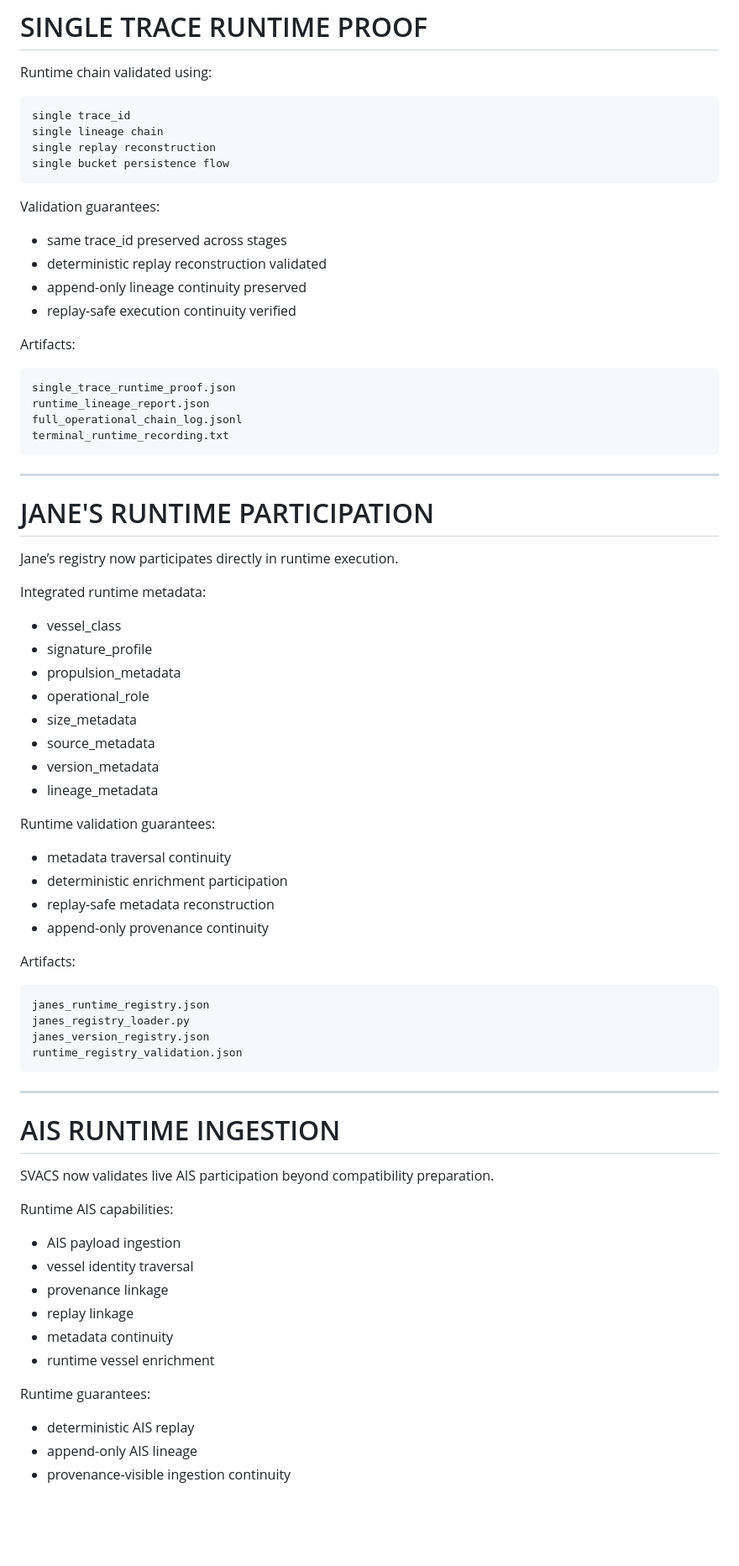
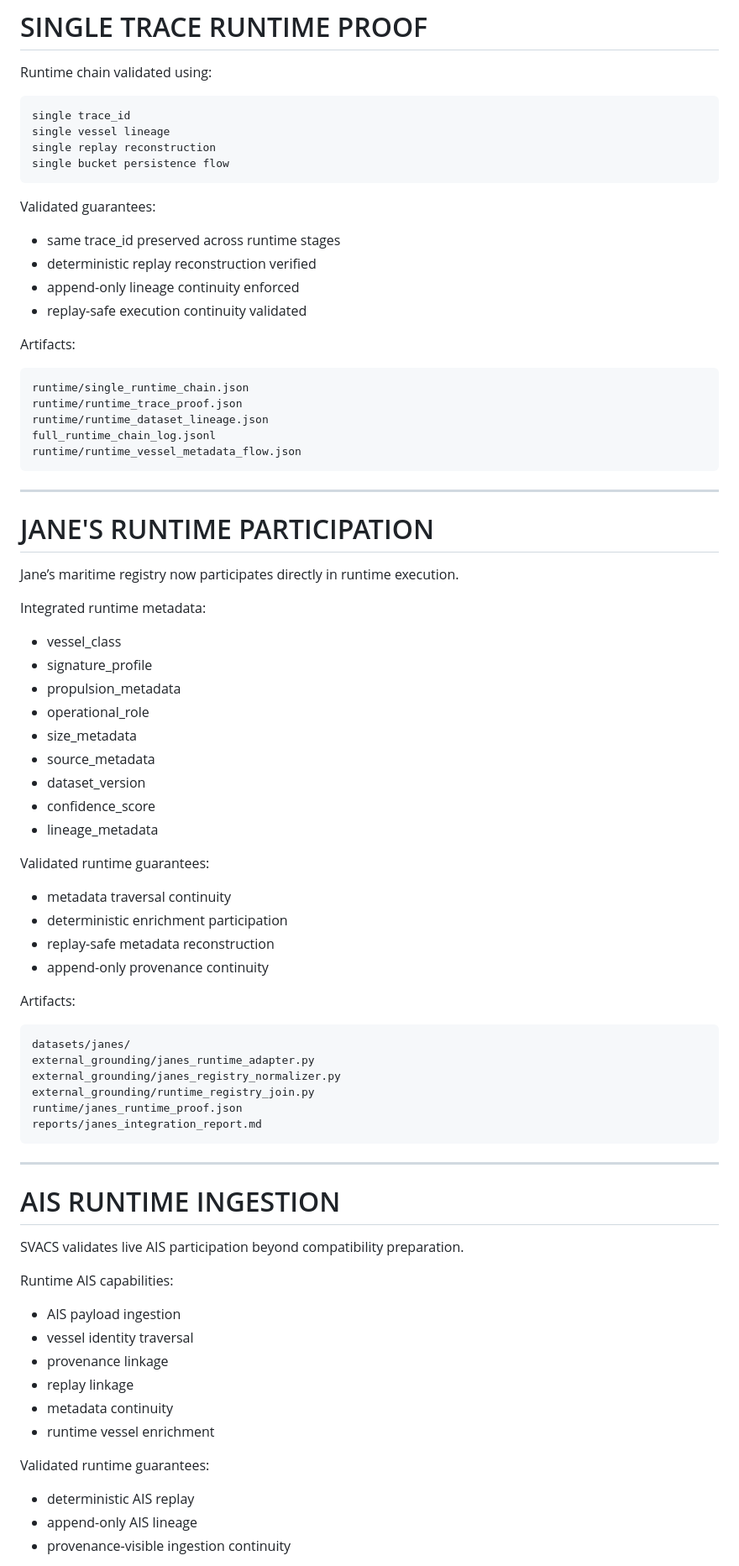
Before and after one commit to blackholeinfiverse64/SVACS-Main, a Markdown page: docs/REVIEW_PACKET.md, the part around one of its changes. Shown at 84% size. Rendered like a GitHub page; blank space fills up the shorter version.

````diff
--- a/docs/REVIEW_PACKET.md
+++ b/docs/REVIEW_PACKET.md
@@ -118,32 +121,33 @@ Runtime chain validated using:
 
 ```text
 single trace_id
-single lineage chain
+single vessel lineage
 single replay reconstruction
 single bucket persistence flow
 ```
 
-Validation guarantees:
+Validated guarantees:
 
-* same trace_id preserved across stages
-* deterministic replay reconstruction validated
-* append-only lineage continuity preserved
-* replay-safe execution continuity verified
+* same trace_id preserved across runtime stages
+* deterministic replay reconstruction verified
+* append-only lineage continuity enforced
+* replay-safe execution continuity validated
 
 Artifacts:
 
 ```text
-single_trace_runtime_proof.json
-runtime_lineage_report.json
-full_operational_chain_log.jsonl
-terminal_runtime_recording.txt
+runtime/single_runtime_chain.json
+runtime/runtime_trace_proof.json
+runtime/runtime_dataset_lineage.json
+full_runtime_chain_log.jsonl
+runtime/runtime_vessel_metadata_flow.json
 ```
 
 ---
 
 # JANE'S RUNTIME PARTICIPATION
 
-Jane’s registry now participates directly in runtime execution.
+Jane’s maritime registry now participates directly in runtime execution.
 
 Integrated runtime metadata:
 
@@ -153,10 +157,11 @@ Integrated runtime metadata:
 * operational_role
 * size_metadata
 * source_metadata
-* version_metadata
+* dataset_version
+* confidence_score
 * lineage_metadata
 
-Runtime validation guarantees:
+Validated runtime guarantees:
 
 * metadata traversal continuity
 * deterministic enrichment participation
@@ -166,17 +171,19 @@ Runtime validation guarantees:
 Artifacts:
 
 ```text
-janes_runtime_registry.json
-janes_registry_loader.py
-janes_version_registry.json
-runtime_registry_validation.json
+datasets/janes/
+external_grounding/janes_runtime_adapter.py
+external_grounding/janes_registry_normalizer.py
+external_grounding/runtime_registry_join.py
+runtime/janes_runtime_proof.json
+reports/janes_integration_report.md
 ```
 
 ---
 
 # AIS RUNTIME INGESTION
 
-SVACS now validates live AIS participation beyond compatibility preparation.
+SVACS validates live AIS participation beyond compatibility preparation.
 
 Runtime AIS capabilities:
 
@@ -187,7 +194,7 @@ Runtime AIS capabilities:
 * metadata continuity
 * runtime vessel enrichment
 
-Runtime guarantees:
+Validated runtime guarantees:
 
 * deterministic AIS replay
 * append-only AIS lineage
````
Also changed, not shown: other parts of docs/REVIEW_PACKET.md (+124 -68 lines).
